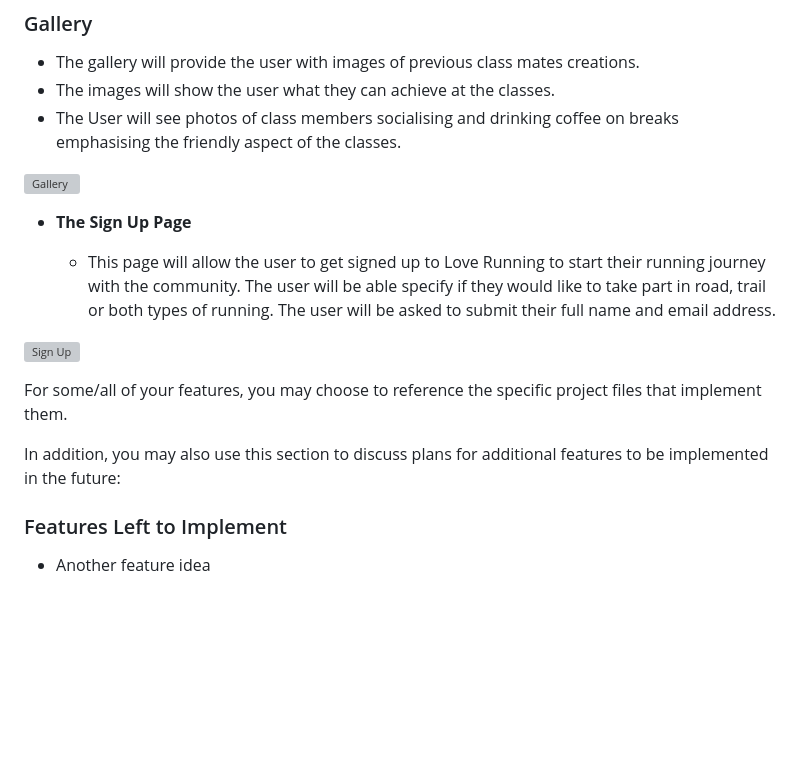
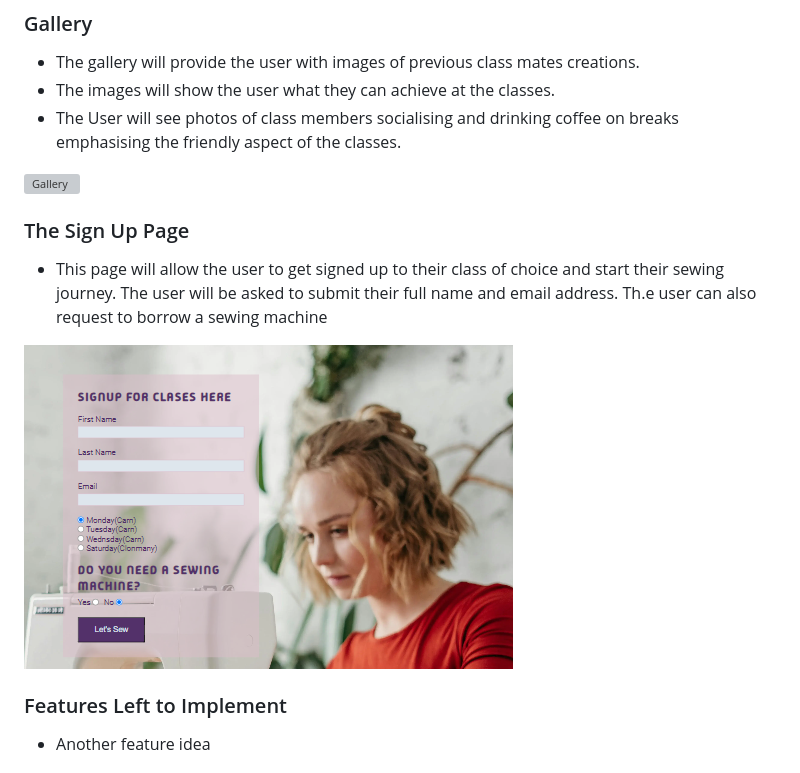
Before and after one commit to frysop/sewsocial, a Markdown page: README.md, the part around the change. Rendered like a GitHub page; pictures changed too: assets/media/signup.png (added); blank space fills up the shorter version; grey boxes are pictures that could not be loaded.

Commit message:
Add signup info and photo

```diff
--- a/README.md
+++ b/README.md
@@ -72,15 +72,11 @@ The site will also show how the classes incorporate social interaction and mutua
 
 ![Gallery](/assets/media/gallery.png)
 
-- __The Sign Up Page__
+### The Sign Up Page
 
-  - This page will allow the user to get signed up to Love Running to start their running journey with the community. The user will be able specify if they would like to take part in road, trail or both types of running. The user will be asked to submit their full name and email address.
+  - This page will allow the user to get signed up to their class of choice and start their sewing journey. The user will be asked to submit their full name and email address. Th.e user can also request to borrow a sewing machine
 
-![Sign Up](https://github.com/lucyrush/readme-template/blob/master/media/love_running_signup.png)
-
-For some/all of your features, you may choose to reference the specific project files that implement them.
-
-In addition, you may also use this section to discuss plans for additional features to be implemented in the future:
+![Sign Up](/assets/media/signup.png)
 
 ### Features Left to Implement
 
```
